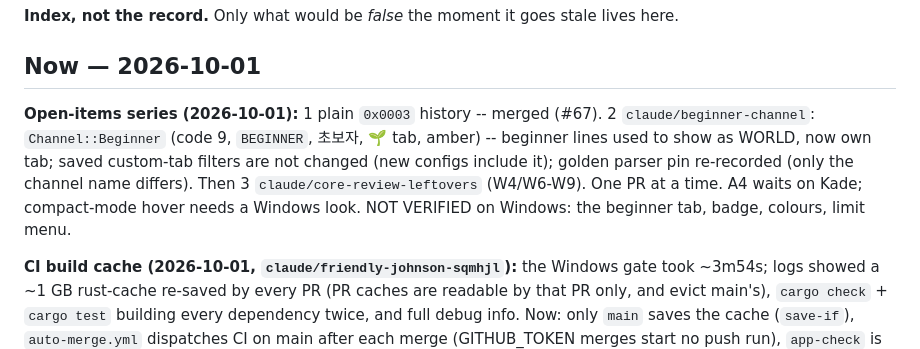
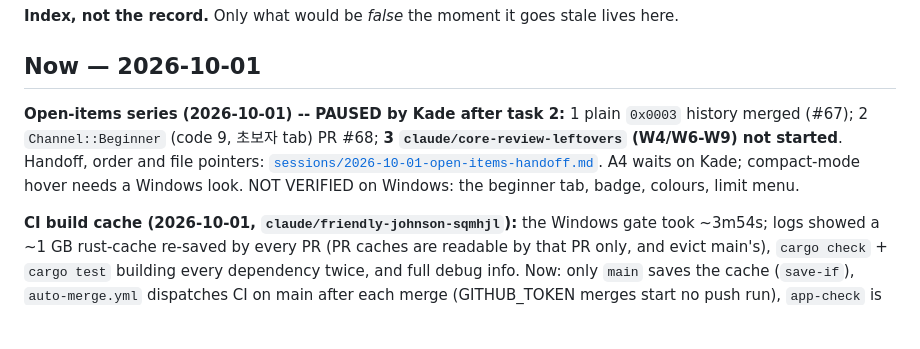
Before and after one commit to enjay27/resonance-stream, a Markdown page: MEMORY.md, the part around the change. Rendered like a GitHub page; blank space fills up the shorter version.

```diff
--- a/MEMORY.md
+++ b/MEMORY.md
@@ -4,7 +4,7 @@
 
 ## Now — 2026-10-01
 
-**Open-items series (2026-10-01):** 1 plain `0x0003` history -- merged (#67). 2 `claude/beginner-channel`: `Channel::Beginner` (code 9, `BEGINNER`, 초보자, 🌱 tab, amber) -- beginner lines used to show as WORLD, now own tab; saved custom-tab filters are not changed (new configs include it); golden parser pin re-recorded (only the channel name differs). Then 3 `claude/core-review-leftovers` (W4/W6-W9). One PR at a time. A4 waits on Kade; compact-mode hover needs a Windows look. NOT VERIFIED on Windows: the beginner tab, badge, colours, limit menu.
+**Open-items series (2026-10-01) -- PAUSED by Kade after task 2:** 1 plain `0x0003` history merged (#67); 2 `Channel::Beginner` (code 9, 초보자 tab) PR #68; **3 `claude/core-review-leftovers` (W4/W6-W9) not started**. Handoff, order and file pointers: [`sessions/2026-10-01-open-items-handoff.md`](.memory/sessions/2026-10-01-open-items-handoff.md). A4 waits on Kade; compact-mode hover needs a Windows look. NOT VERIFIED on Windows: the beginner tab, badge, colours, limit menu.
 
 **CI build cache (2026-10-01, `claude/friendly-johnson-sqmhjl`):** the Windows gate took ~3m54s; logs showed a ~1 GB rust-cache re-saved by every PR (PR caches are readable by that PR only, and evict main's), `cargo check` + `cargo test` building every dependency twice, and full debug info. Now: only `main` saves the cache (`save-if`), `auto-merge.yml` dispatches CI on main after each merge (GITHUB_TOKEN merges start no push run), `app-check` is `cargo test` only, `CARGO_PROFILE_DEV_DEBUG=line-tables-only`. **Open:** `auto-merge.yml` is read from main, so the first dispatch needs a manual *Run workflow* on main after this merges; compare job times on the next PRs. NOT VERIFIED: the Windows job and `ui-check` (no Windows / wasm target in that session) -- CI decides.
 
```
Also changed, not shown: .memory/sessions/2026-10-01-open-items-handoff.md (added, +32 -0 lines).
